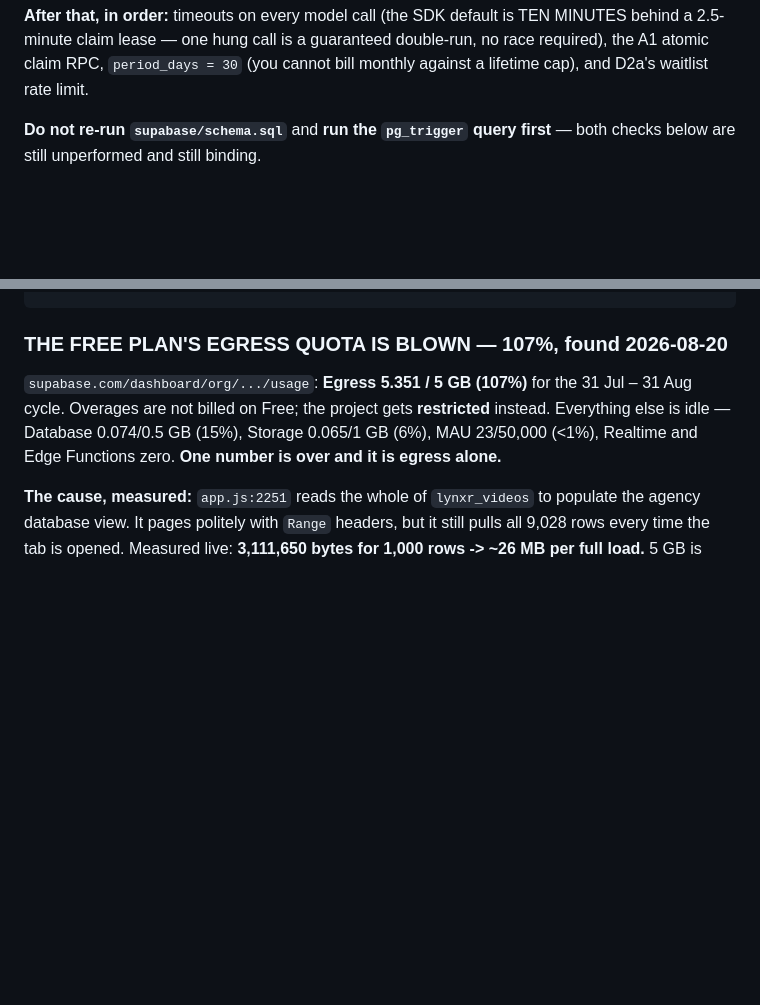
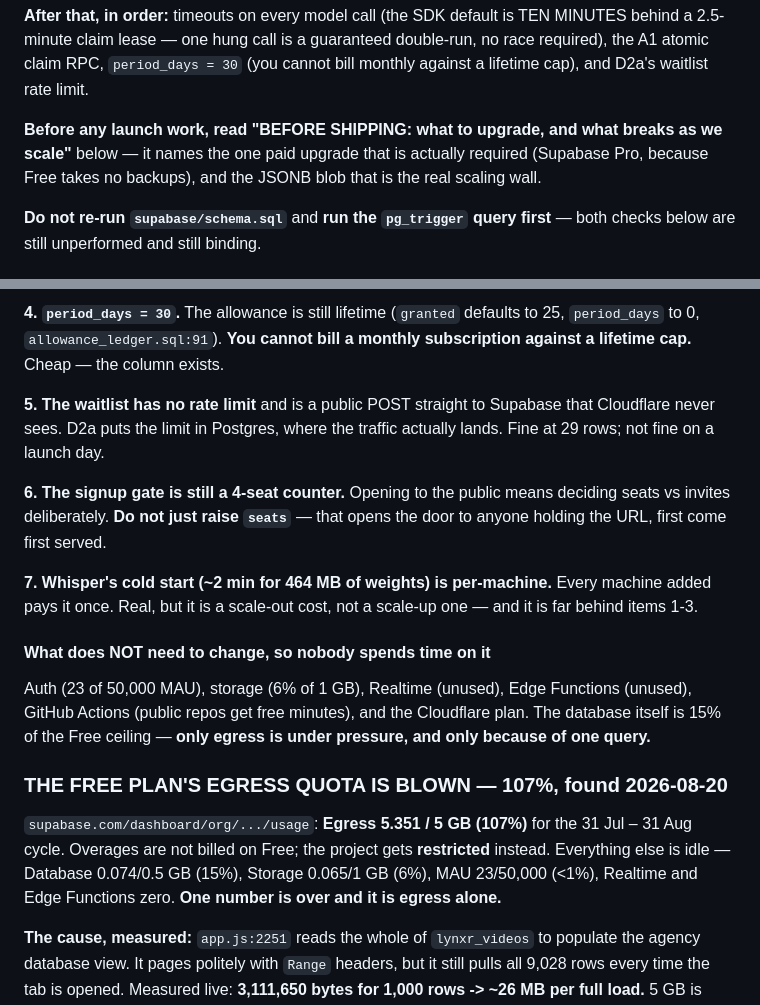
Before and after one commit to lynxrio/lynxr, a Markdown page: HANDOFF.md, 2 parts joined by grey strips. Drawn GitHub-style; blank space fills up the shorter version.

```diff
--- a/HANDOFF.md
+++ b/HANDOFF.md
@@ -157,6 +157,11 @@ MINUTES behind a 2.5-minute claim lease — one hung call is a guaranteed
 double-run, no race required), the A1 atomic claim RPC, `period_days = 30`
 (you cannot bill monthly against a lifetime cap), and D2a's waitlist rate
 limit.
+
+**Before any launch work, read "BEFORE SHIPPING: what to upgrade, and what
+breaks as we scale"** below — it names the one paid upgrade that is actually
+required (Supabase Pro, because Free takes no backups), and the JSONB blob
+that is the real scaling wall.
 
 **Do not re-run `supabase/schema.sql`** and **run the `pg_trigger` query
 first** — both checks below are still unperformed and still binding.
@@ -263,3 +323,25 @@ wake):
+**4. `period_days = 30`.** The allowance is still lifetime (`granted` defaults
+to 25, `period_days` to 0, `allowance_ledger.sql:91`). **You cannot bill a
+monthly subscription against a lifetime cap.** Cheap — the column exists.
+
+**5. The waitlist has no rate limit** and is a public POST straight to
+Supabase that Cloudflare never sees. D2a puts the limit in Postgres, where the
+traffic actually lands. Fine at 29 rows; not fine on a launch day.
+
+**6. The signup gate is still a 4-seat counter.** Opening to the public means
+deciding seats vs invites deliberately. **Do not just raise `seats`** — that
+opens the door to anyone holding the URL, first come first served.
+
+**7. Whisper's cold start (~2 min for 464 MB of weights) is per-machine.**
+Every machine added pays it once. Real, but it is a scale-out cost, not a
+scale-up one — and it is far behind items 1-3.
+
+#### What does NOT need to change, so nobody spends time on it
+
+Auth (23 of 50,000 MAU), storage (6% of 1 GB), Realtime (unused), Edge
+Functions (unused), GitHub Actions (public repos get free minutes), and the
+Cloudflare plan. The database itself is 15% of the Free ceiling — **only
+egress is under pressure, and only because of one query.**
 
 ### THE FREE PLAN'S EGRESS QUOTA IS BLOWN — 107%, found 2026-08-20
 
```
Also changed, not shown: other parts of HANDOFF.md (+55 -0 lines).
